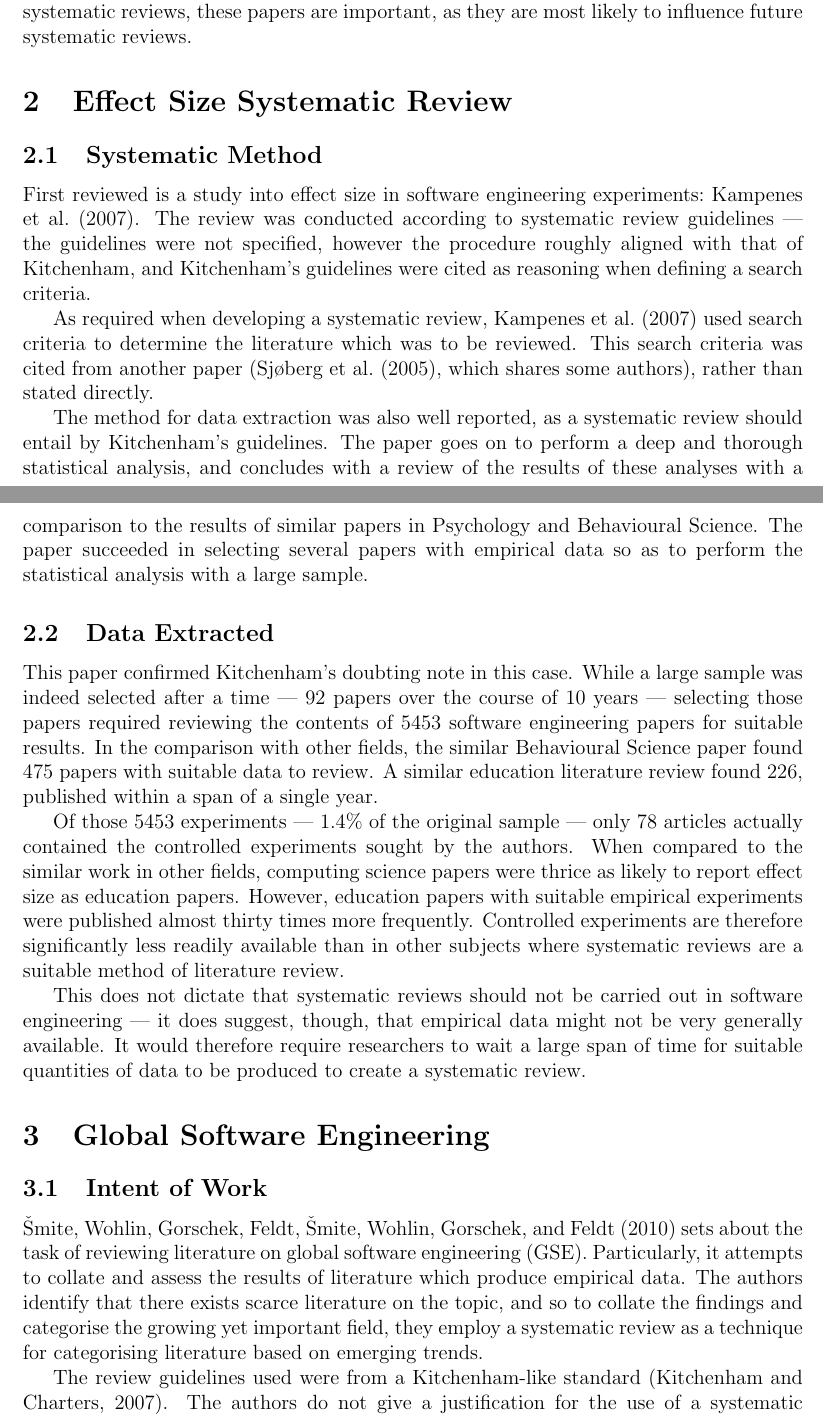
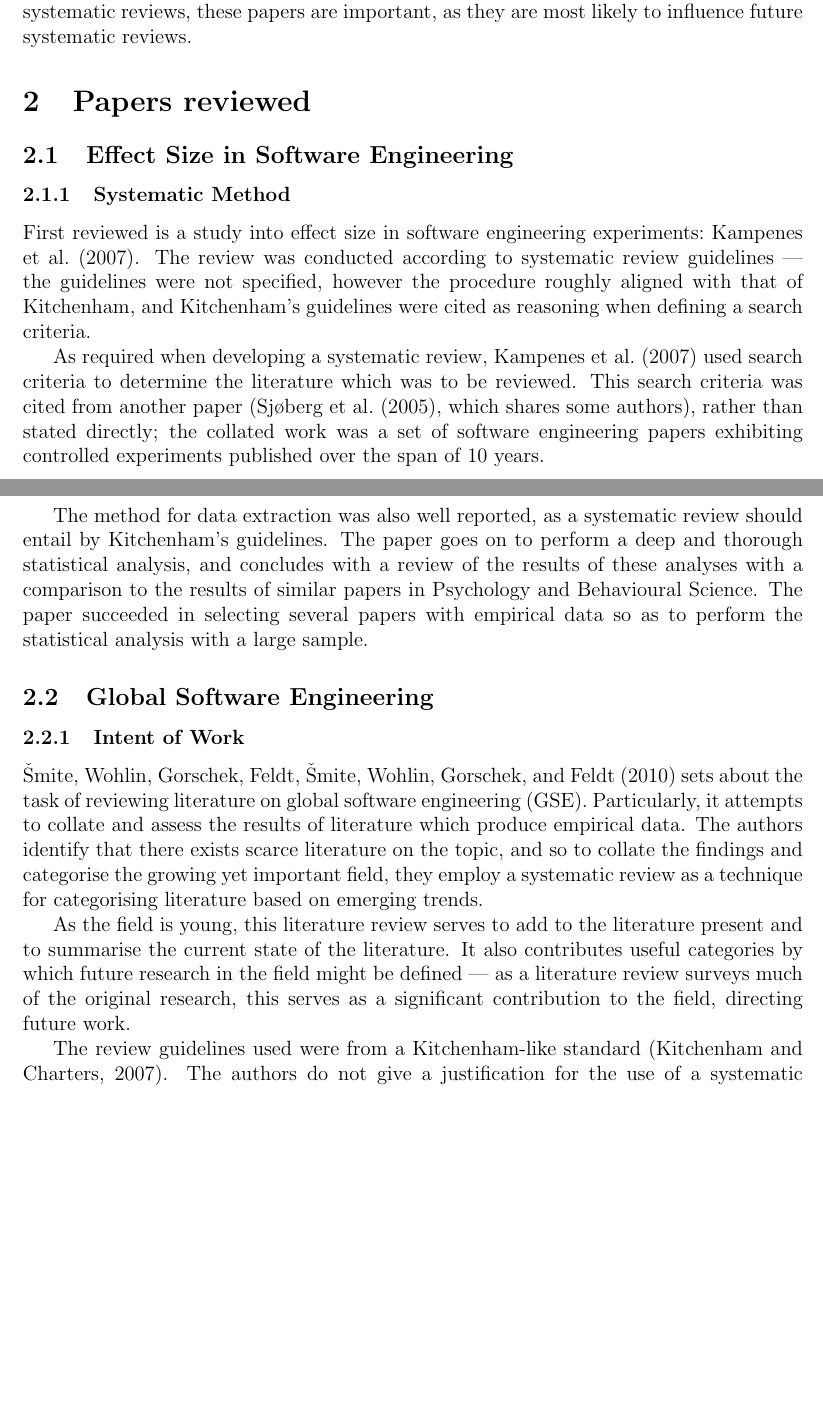
Before and after one commit to probablytom/assessed, a LaTeX paper (Level5/RMT/review.tex, which reads Level5/RMT/Kampanes_EffectSize.tex, Level5/RMT/Smite_GSE.tex): two parts of pages 2 and 3 of 5 before the commit and two parts of pages 2 and 3 of 4 after it, joined at a grey line, cut so that both start at the same text, the shorter picture padded with empty space. Compiled offline with pdfLaTeX.

Commit message:
Restructured after investigating Webster guidelines

```diff
--- /dev/null
+++ b/Level5/RMT/Kampanes_EffectSize.tex
@@ -0,0 +1,15 @@
+\subsection{Effect Size in Software Engineering}
+\subsubsection{Systematic Method}
+First reviewed is a study into effect size in software engineering experiments:~\cite{Kampenes2007}. The review was conducted according to systematic review guidelines --- the guidelines were not specified, however the procedure roughly aligned with that of Kitchenham, and Kitchenham's guidelines were cited as reasoning when defining a search criteria.\par
+
+As required when developing a systematic review,~\cite{Kampenes2007} used search criteria to determine the literature which was to be reviewed. This search criteria was cited from another paper (\cite{Sjoberg2005}, which shares some authors), rather than stated directly; the collated work was a set of software engineering papers exhibiting controlled experiments published over the span of 10 years.\par
+
+The method for data extraction was also well reported, as a systematic review should entail by Kitchenham's guidelines. The paper goes on to perform a deep and thorough statistical analysis, and concludes with a review of the results of these analyses with a comparison to the results of similar papers in Psychology and Behavioural Science. The paper succeeded in selecting several papers with empirical data so as to perform the statistical analysis with a large sample.\par
+
+% \subsubsection{Data Extracted}
+% This paper confirmed Kitchenham's doubting note in this case. While a large sample was indeed selected after a time --- 92 papers over the course of 10 years --- selecting those papers required reviewing the contents of 5453 software engineering papers for suitable results. In the comparison with other fields, the similar Behavioural Science paper found 475 papers with suitable data to review. A similar education literature review found 226, published within a span of a single year.\par
+%
+% Of those 5453 experiments --- 1.4\% of the original sample --- only 78 articles actually contained the controlled experiments sought by the authors. When compared to the similar work in other fields, computing science papers were thrice as likely to report effect size as education papers. However, education papers with suitable empirical experiments were published almost thirty times more frequently. Controlled experiments are therefore significantly less readily available than in other subjects where systematic reviews are a suitable method of literature review.\par
+%
+% This does not dictate that systematic reviews should not be carried out in software engineering --- it does suggest, though, that empirical data might not be very generally available. It would therefore require researchers to wait a large span of time for suitable quantities of data to be produced to create a systematic review.\par
+%
--- /dev/null
+++ b/Level5/RMT/Smite_GSE.tex
@@ -0,0 +1,19 @@
+\subsection{Global Software Engineering}
+\subsubsection{Intent of Work}
+\citet*{Smite2010} sets about the task of reviewing literature on global software engineering (GSE). Particularly, it attempts to collate and assess the results of literature which produce empirical data. The authors identify that there exists scarce literature on the topic, and so to collate the findings and categorise the growing yet important field, they employ a systematic review as a technique for categorising literature based on emerging trends.\par
+
+As the field is young, this literature review serves to add to the literature present and to summarise the current state of the literature. It also contributes useful categories by which future research in the field might be defined --- as a literature review surveys much of the original research, this serves as a significant contribution to the field, directing future work.\par
+
+The review guidelines used were from a Kitchenham-like standard \citep{Kitchenham2007}. The authors do not give a justification for the use of a systematic technique as opposed to a regular review. However, they do note that no systematic review yet existed --- so one is inclined to suppose that the authors sought to fill the niche they had identified. \citeauthor{Smite2010} do present a useful section explaining their search method, which they admit as broad.\par
+
+% \subsubsection{Suitability of Systematic Approach}
+% In the paper's abstract, the authors claim that:
+%
+% \begin{displayquote}
+%     ...the systematic review results in several descriptive classifications of the papers on empirical studies in GSE and also reports on some best practices identified from literature.
+% \end{displayquote}~\citep{Smite2010}\par
+%
+% This is true. However, the review also fails to produce useful data as due to ``\ldots{}the limited amount of data, statistical analysis was infeasible''. Due to the lack of statistical analysis, the results of the paper may as well have been produced by an ordinary review with specific search criteria. The systematic review process itself was useful in highlighting the need for research questions and search criteria, but the results born of the research did not produce the quantitative data a systematic review's value derives from. The same results could have come from a paper with no systematic requirement, but which borrowed a few techniques from systematic practice.\par
+%
+% It is worth noting that, in this review, roughly 18\% of the literature found was suitable for the research at hand. These statistics fare much better than those of \citeauthor{Kampenes2007}. However, the original set of papers was less than 10\% of \citeauthor{Kampenes2007}'s set. Again in this case, systematic reviews eschew semantic insight for the repeatability of empirical study, but insufficient data exists to reliably and repeatedly carry out these review experiments.\par
+%
--- a/Level5/RMT/review.tex
+++ b/Level5/RMT/review.tex
@@ -23,24 +23,8 @@ In this review, a series of systematic literature reviews will be analysed and s
 The reviews chosen were picked as a result of their popularity on the ``\emph{Google Scholar}'' academic search engine, found by a search for ``software engineering ``systematic'' literature review'', and similar searches. This was to find papers which were well-cited and high-impact, because as the question to be answered would impact the culture around systematic reviews, these papers are important, as they are most likely to influence future systematic reviews.\par
 
 
-\section{Effect Size Systematic Review}
-\subsection{Systematic Method}
-First reviewed is a study into effect size in software engineering experiments:~\cite{Kampenes2007}. The review was conducted according to systematic review guidelines --- the guidelines were not specified, however the procedure roughly aligned with that of Kitchenham, and Kitchenham's guidelines were cited as reasoning when defining a search criteria.\par
-
-As required when developing a systematic review,~\cite{Kampenes2007} used search criteria to determine the literature which was to be reviewed. This search criteria was cited from another paper (\cite{Sjoberg2005}, which shares some authors), rather than stated directly. \par
-
-The method for data extraction was also well reported, as a systematic review should entail by Kitchenham's guidelines. The paper goes on to perform a deep and thorough statistical analysis, and concludes with a review of the results of these analyses with a comparison to the results of similar papers in Psychology and Behavioural Science. The paper succeeded in selecting several papers with empirical data so as to perform the statistical analysis with a large sample.\par
-
-\subsection{Data Extracted}
-This paper confirmed Kitchenham's doubting note in this case. While a large sample was indeed selected after a time --- 92 papers over the course of 10 years --- selecting those papers required reviewing the contents of 5453 software engineering papers for suitable results. In the comparison with other fields, the similar Behavioural Science paper found 475 papers with suitable data to review. A similar education literature review found 226, published within a span of a single year.\par
-
-Of those 5453 experiments --- 1.4\% of the original sample --- only 78 articles actually contained the controlled experiments sought by the authors. When compared to the similar work in other fields, computing science papers were thrice as likely to report effect size as education papers. However, education papers with suitable empirical experiments were published almost thirty times more frequently. Controlled experiments are therefore significantly less readily available than in other subjects where systematic reviews are a suitable method of literature review.\par
-
-This does not dictate that systematic reviews should not be carried out in software engineering --- it does suggest, though, that empirical data might not be very generally available. It would therefore require researchers to wait a large span of time for suitable quantities of data to be produced to create a systematic review.\par
+\section{Papers reviewed}
+\input{Kampanes_EffectSize}
+\input{Smite_GSE}
 
 
-\section{Global Software Engineering}
-\subsection{Intent of Work}
-\citet*{Smite2010} sets about the task of reviewing literature on global software engineering (GSE). Particularly, it attempts to collate and assess the results of literature which produce empirical data. The authors identify that there exists scarce literature on the topic, and so to collate the findings and categorise the growing yet important field, they employ a systematic review as a technique for categorising literature based on emerging trends.\par
-
-The review guidelines used were from a Kitchenham-like standard \citep{Kitchenham2007}. The authors do not give a justification for the use of a systematic technique as opposed to a regular review. However, they do note that no systematic review yet existed --- so one is inclined to suppose that the authors sought to fill the niche they had identified. \citeauthor{Smite2010} do present a useful section explaining their search method, which they admit as broad.\par
```
Also changed, not shown: Level5/RMT/review.pdf, Level5/RMT/review.tex (27 more changed lines).
